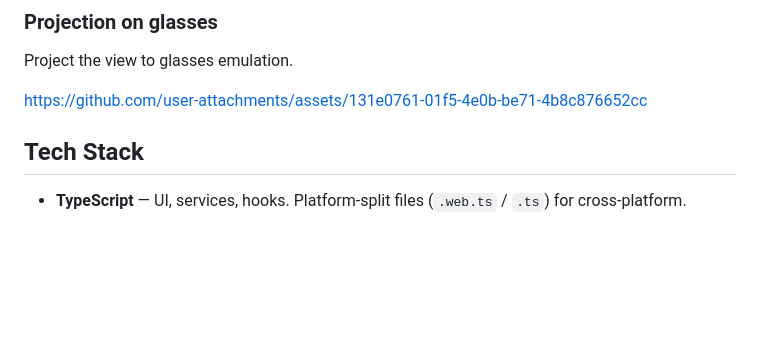
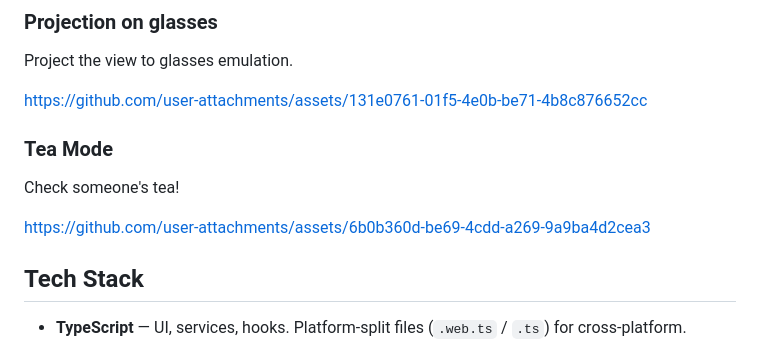
Before and after one commit to super-engineer-app/Super_Spex, a Markdown page: README.md, the part around the change. GitHub-like rendering; blank space fills up the shorter version.

Commit message:
Tea mode video added

```diff
--- a/README.md
+++ b/README.md
@@ -87,6 +87,13 @@ Project the view to glasses emulation.
 
 https://github.com/user-attachments/assets/131e0761-01f5-4e0b-be71-4b8c876652cc
 
+
+
+### Tea Mode
+Check someone's tea!
+
+
+https://github.com/user-attachments/assets/6b0b360d-be69-4cdd-a269-9a9ba4d2cea3
 
 
 ## Tech Stack
```
